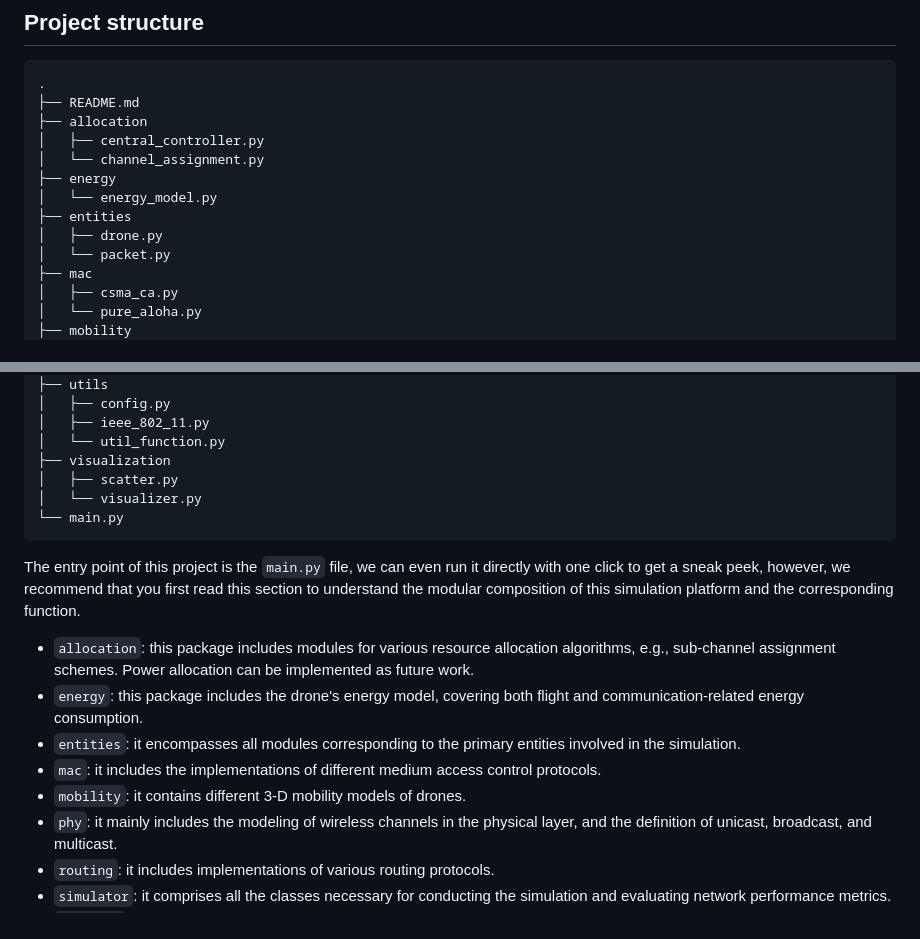
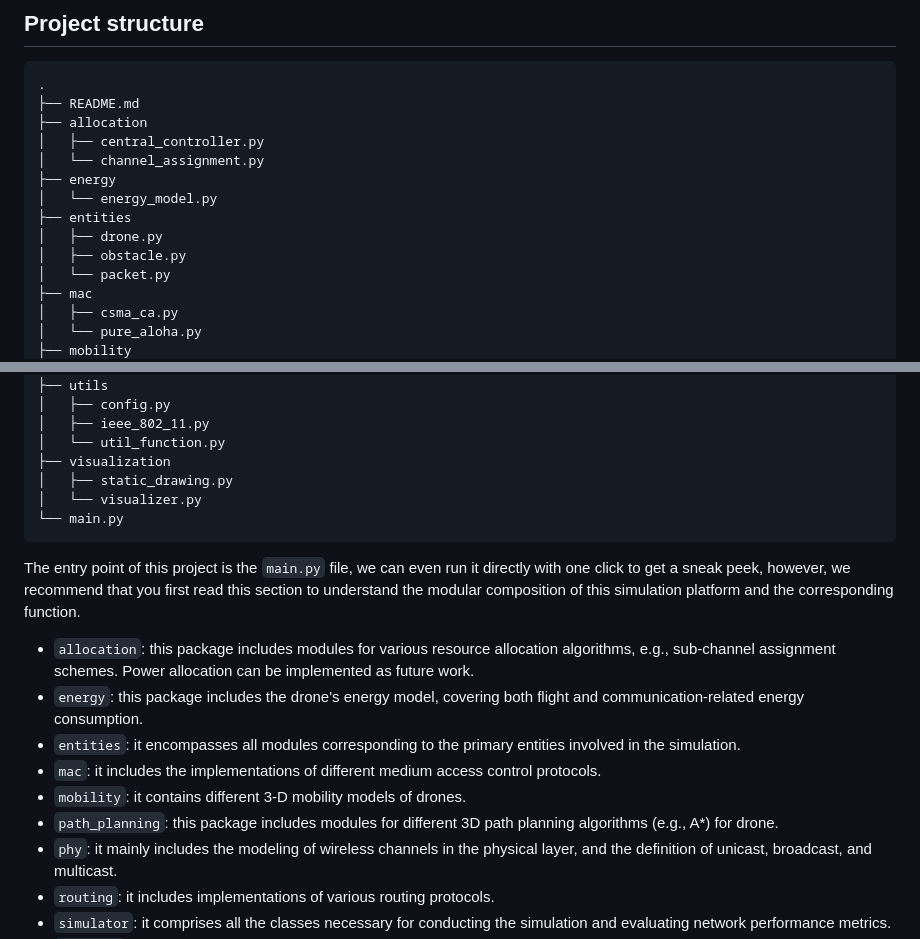
Before and after one commit to 01329582993/Project1, a Markdown page: README.md, 2 parts joined by grey strips. Drawn GitHub-style.

````diff
--- a/README.md
+++ b/README.md
@@ -49,6 +49,7 @@ Before you start your simulation journey, we recommend that you read this sectio
 │   └── energy_model.py
 ├── entities
 │   ├── drone.py
+│   ├── obstacle.py
 │   └── packet.py
 ├── mac
 │   ├── csma_ca.py
@@ -91,7 +92,7 @@ Before you start your simulation journey, we recommend that you read this sectio
 │   ├── ieee_802_11.py
 │   └── util_function.py
 ├── visualization
-│   ├── scatter.py
+│   ├── static_drawing.py
 │   └── visualizer.py
 └── main.py
 ```
@@ -102,6 +103,7 @@
 - ```entities```: it encompasses all modules corresponding to the primary entities involved in the simulation.
 - ```mac```: it includes the implementations of different medium access control protocols.
 - ```mobility```: it contains different 3-D mobility models of drones.
+- ```path_planning```: this package includes modules for different 3D path planning algorithms (e.g., A*) for drone.
 - ```phy```: it mainly includes the modeling of wireless channels in the physical layer, and the definition of unicast, broadcast, and multicast.
 - ```routing```: it includes implementations of various routing protocols.
 - ```simulator```: it comprises all the classes necessary for conducting the simulation and evaluating network performance metrics.
````
